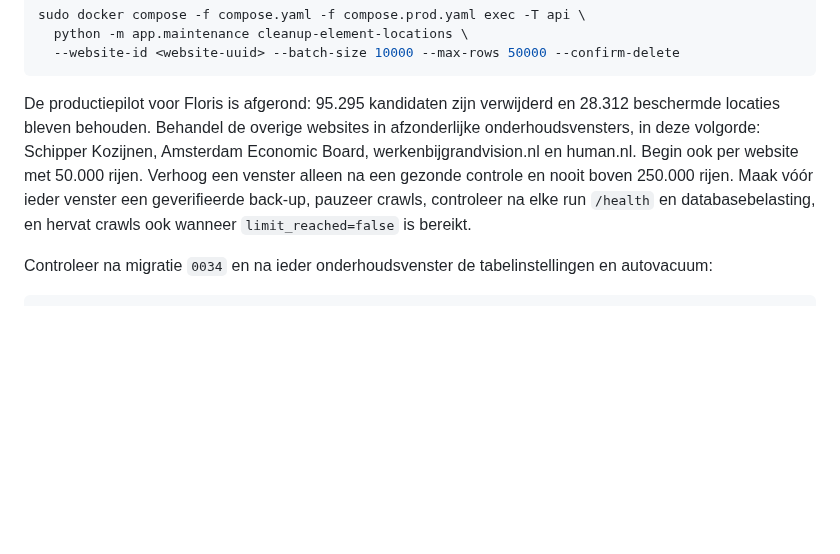
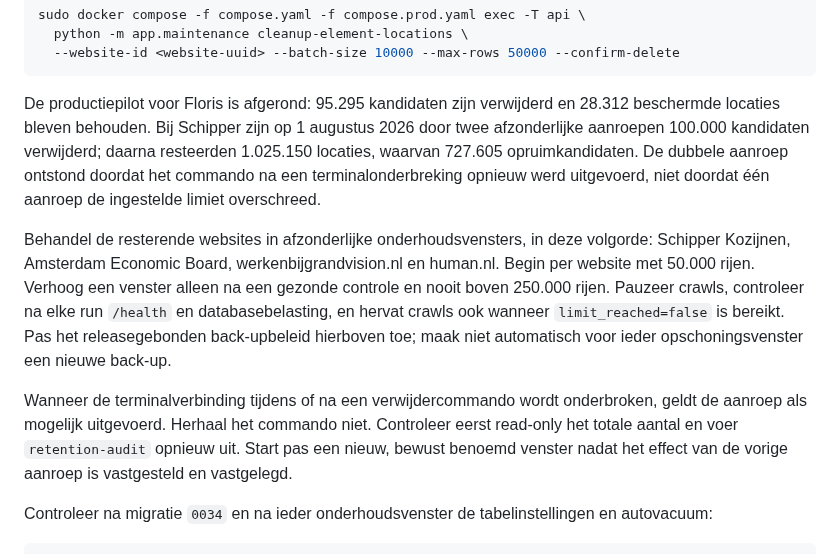
Before and after one commit to maurits-olylo/seotool, a Markdown page: docs/deployment-synology.md, the part around the change. Rendered like a GitHub page; blank space fills up the shorter version.

Commit message:
docs: record interrupted retention window safety

````diff
--- a/docs/deployment-synology.md
+++ b/docs/deployment-synology.md
@@ -217,11 +217,22 @@ sudo docker compose -f compose.yaml -f compose.prod.yaml exec -T api \
 ```
 
 De productiepilot voor Floris is afgerond: 95.295 kandidaten zijn verwijderd en 28.312 beschermde
-locaties bleven behouden. Behandel de overige websites in afzonderlijke onderhoudsvensters, in deze
-volgorde: Schipper Kozijnen, Amsterdam Economic Board, werkenbijgrandvision.nl en human.nl. Begin
-ook per website met 50.000 rijen. Verhoog een venster alleen na een gezonde controle en nooit boven
-250.000 rijen. Maak vóór ieder venster een geverifieerde back-up, pauzeer crawls, controleer na elke
-run `/health` en databasebelasting, en hervat crawls ook wanneer `limit_reached=false` is bereikt.
+locaties bleven behouden. Bij Schipper zijn op 1 augustus 2026 door twee afzonderlijke aanroepen
+100.000 kandidaten verwijderd; daarna resteerden 1.025.150 locaties, waarvan 727.605
+opruimkandidaten. De dubbele aanroep ontstond doordat het commando na een terminalonderbreking
+opnieuw werd uitgevoerd, niet doordat één aanroep de ingestelde limiet overschreed.
+
+Behandel de resterende websites in afzonderlijke onderhoudsvensters, in deze volgorde: Schipper
+Kozijnen, Amsterdam Economic Board, werkenbijgrandvision.nl en human.nl. Begin per website met
+50.000 rijen. Verhoog een venster alleen na een gezonde controle en nooit boven 250.000 rijen.
+Pauzeer crawls, controleer na elke run `/health` en databasebelasting, en hervat crawls ook wanneer
+`limit_reached=false` is bereikt. Pas het releasegebonden back-upbeleid hierboven toe; maak niet
+automatisch voor ieder opschoningsvenster een nieuwe back-up.
+
+Wanneer de terminalverbinding tijdens of na een verwijdercommando wordt onderbroken, geldt de
+aanroep als mogelijk uitgevoerd. Herhaal het commando niet. Controleer eerst read-only het totale
+aantal en voer `retention-audit` opnieuw uit. Start pas een nieuw, bewust benoemd venster nadat het
+effect van de vorige aanroep is vastgesteld en vastgelegd.
 
 Controleer na migratie `0034` en na ieder onderhoudsvenster de tabelinstellingen en autovacuum:
 
````
Also changed, not shown: docs/decisions.md (+5 -0 lines), docs/roadmap.md (+5 -2 lines).
